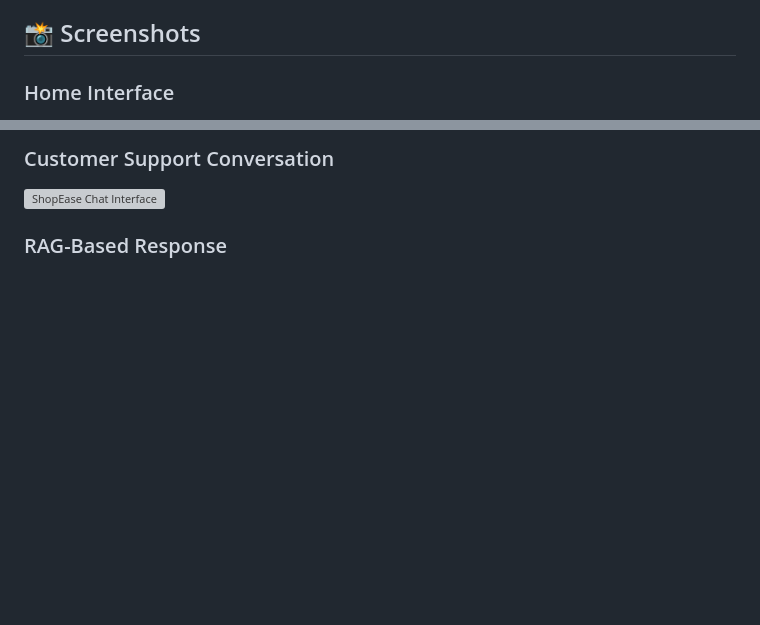
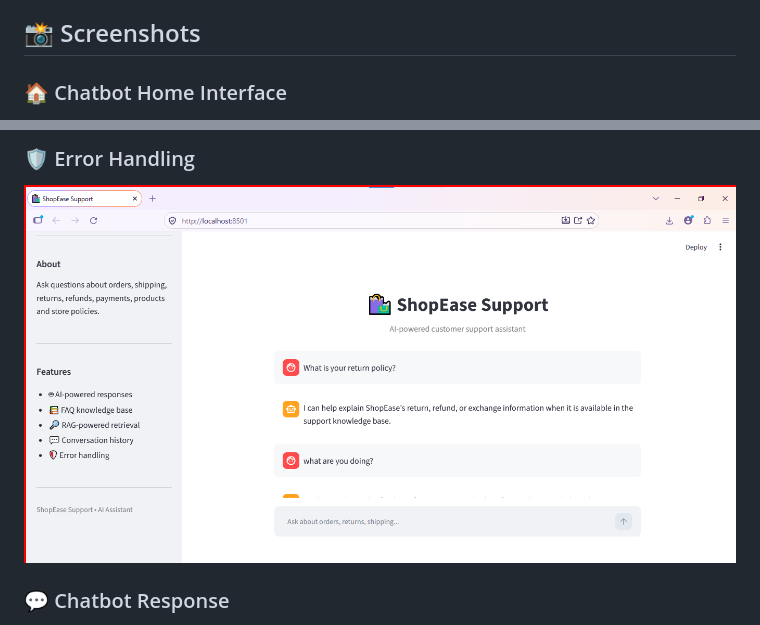
Before and after one commit to Nirbhay1612/E-commerce-Customer-Support-FAQ-Bot, a Markdown page: README.md, 2 parts joined by grey strips. GitHub-like rendering; blank space fills up the shorter version; grey boxes are pictures that could not be loaded.

Commit message:
Revise README.md for improved structure and visuals
Updated headings and screenshots in README.md to enhance clarity and organization.

```diff
--- a/README.md
+++ b/README.md
@@ -12,5 +12,5 @@ Try the deployed application:
 
 ## 📸 Screenshots
 
-### Home Interface
+### 🏠 Chatbot Home Interface
 
@@ -18,7 +18,7 @@ Try the deployed application:
 
-### Customer Support Conversation
+### 🛡️ Error Handling
 
-![ShopEase Chat Interface](screenshots/chat.png)
+![ShopEase Error Handling](screenshots/error-handling.png)
 
-### RAG-Based Response
+### 💬 Chatbot Response
 
```
Also changed, not shown: other parts of README.md (+2 -4 lines).
